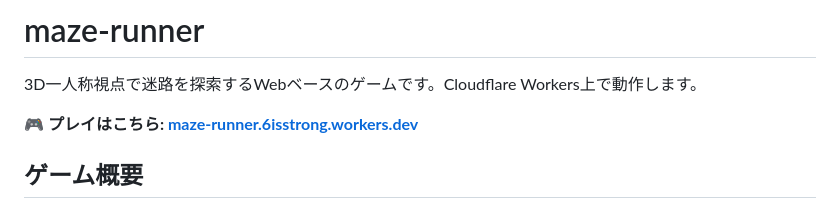
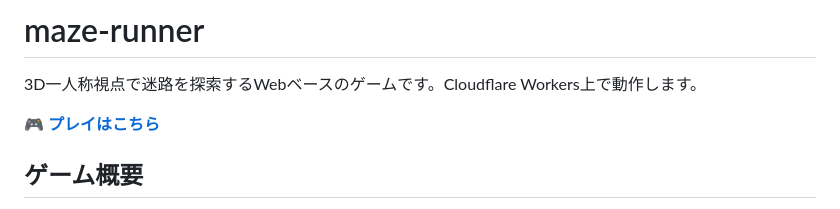
Before and after one commit to canpok1/maze-runner, a Markdown page: README.md, the part around the change. GitHub-like rendering.

Commit message:
READMEのプレイリンクテキストを改善

```diff
--- a/README.md
+++ b/README.md
@@ -2,7 +2,7 @@
 
 3D一人称視点で迷路を探索するWebベースのゲームです。Cloudflare Workers上で動作します。
 
-**🎮 プレイはこちら: [maze-runner.6isstrong.workers.dev](https://maze-runner.6isstrong.workers.dev/)**
+**🎮 [プレイはこちら](https://maze-runner.6isstrong.workers.dev/)**
 
 ## ゲーム概要
 
```
